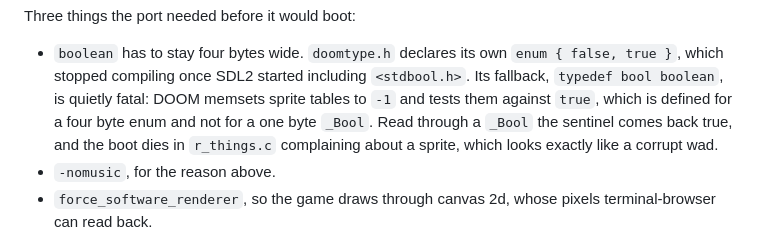
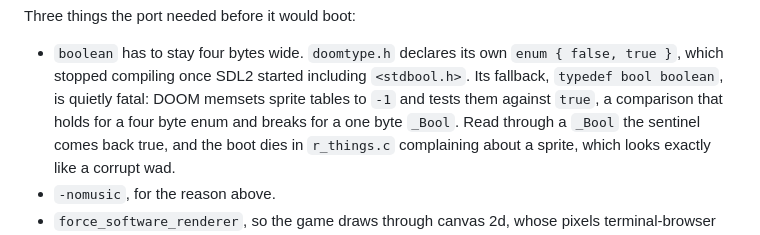
Before and after one commit to dcouple/terminal-doom, a Markdown page: README.md, the part around the change. Rendered like a GitHub page.

Commit message:
docs: last negative
Co-Authored-By: Claude Fable 5 <noreply@anthropic.com>

```diff
--- a/README.md
+++ b/README.md
@@ -134,8 +134,8 @@ Three things the port needed before it would boot:
 - `boolean` has to stay four bytes wide. `doomtype.h` declares its own
   `enum { false, true }`, which stopped compiling once SDL2 started including
   `<stdbool.h>`. Its fallback, `typedef bool boolean`, is quietly fatal: DOOM
-  memsets sprite tables to `-1` and tests them against `true`, which is defined
-  for a four byte enum and not for a one byte `_Bool`. Read through a `_Bool` the
+  memsets sprite tables to `-1` and tests them against `true`, a comparison
+  that holds for a four byte enum and breaks for a one byte `_Bool`. Read through a `_Bool` the
   sentinel comes back true, and the boot dies in `r_things.c` complaining about a
   sprite, which looks exactly like a corrupt wad.
 - `-nomusic`, for the reason above.
```
